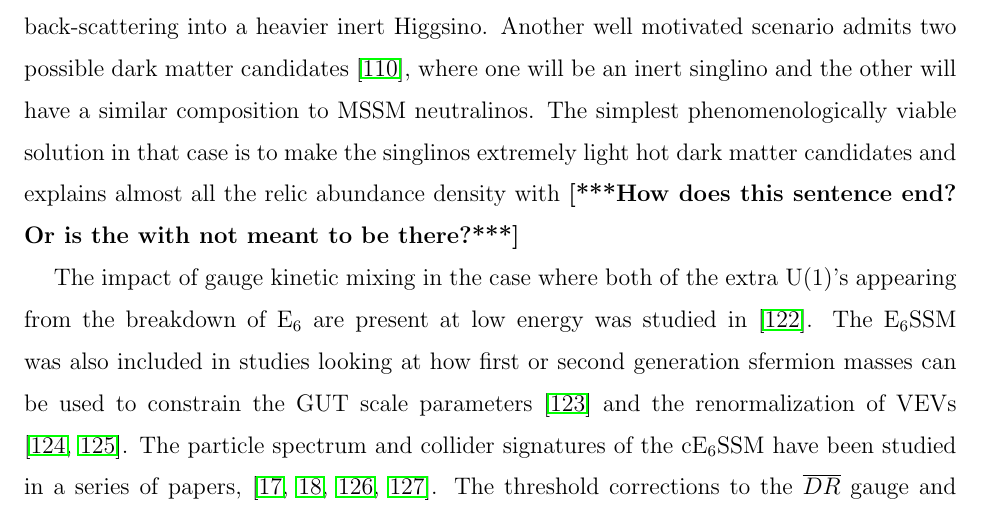
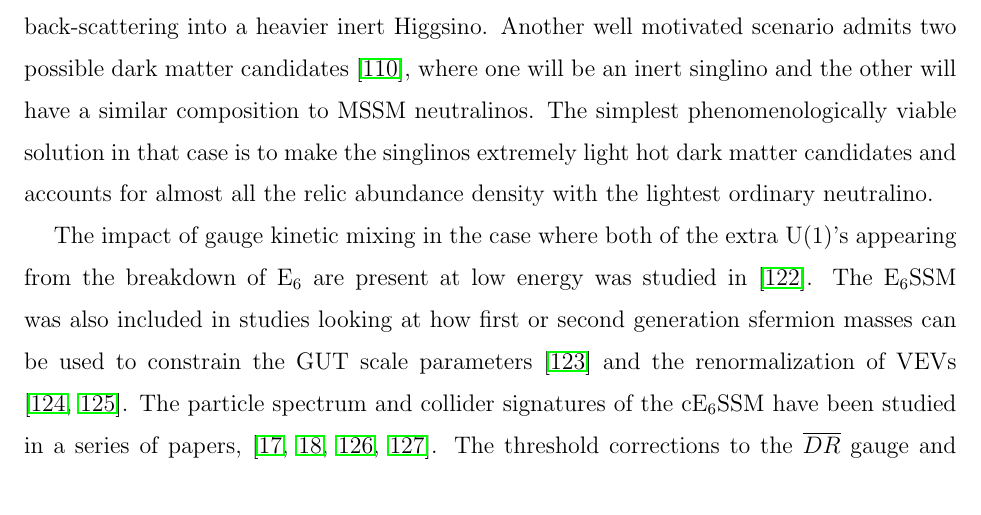
Before and after one commit to azedarach/E6SSM-Tuning, a LaTeX paper (paper/e6ssm-tuning-paper.tex): part of page 7 of 37, cut so that both start at the same text. Compiled offline with pdfLaTeX.

Commit message:
Completed sentence that had end missing (I think the completion is correct, the relic density is accounted for by the ordinary neutralino?)

```diff
--- a/paper/e6ssm-tuning-paper.tex
+++ b/paper/e6ssm-tuning-paper.tex
@@ -429,8 +429,8 @@ matter candidates \cite{Nevzorov:2012hs}, where one will be an inert
 singlino and the other will have a similar composition to MSSM
 neutralinos. The simplest phenomenologically viable solution in that
 case is to make the singlinos extremely light hot dark matter
-candidates and explains almost all the relic abundance density with
-\textbf{[***How does this sentence end? Or is the with not meant to be there?***]}
+candidates and accounts for almost all the relic abundance density with
+the lightest ordinary neutralino.
 
 The impact of gauge kinetic mixing in the case where both of the extra
 U(1)'s appearing from the breakdown of E$_6$ are present at low energy
```
Also changed, not shown: paper/e6ssm-tuning-paper.tex (1 more changed lines).
